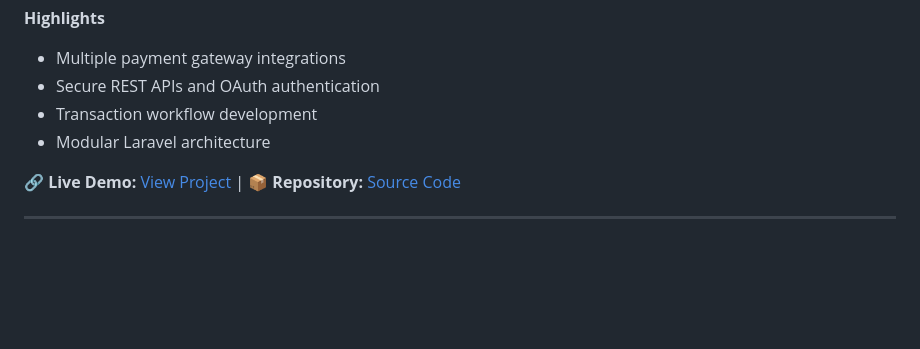
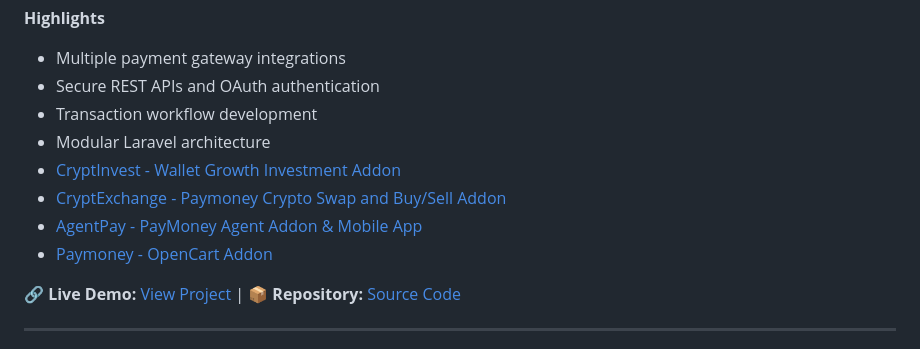
Before and after one commit to sufianrubel/sufianrubel, a Markdown page: README.md, the part around the change. Drawn GitHub-style; blank space fills up the shorter version.

Commit message:
Update README with PayMoney addon links
Added links to various PayMoney addons in the README.

```diff
--- a/README.md
+++ b/README.md
@@ -116,6 +116,10 @@ I'm **Abu Sufian Rubel**, a **Software Engineer focused on Backend and Full-Stac
 - Secure REST APIs and OAuth authentication
 - Transaction workflow development
 - Modular Laravel architecture
+- [CryptInvest - Wallet Growth Investment Addon](https://codecanyon.net/item/cryptinvest-wallet-growth-investment-addon/40526686)
+- [CryptExchange - Paymoney Crypto Swap and Buy/Sell Addon](https://codecanyon.net/item/cryptexchange-paymoney-crypto-swap-and-buysell-addon/43177642)
+- [AgentPay - PayMoney Agent Addon & Mobile App](https://codecanyon.net/item/agentpay-paymoney-agent-addon-mobile-app/51678110)
+- [Paymoney - OpenCart Addon](https://codecanyon.net/item/paymoney-opencart-addon/48172671)
 
 🔗 **Live Demo:** <a href="https://demo.paymoney.techvill.net/">View Project</a> | 📦 **Repository:** <a href="https://github.com/sufianrubel/PayMoney">Source Code</a>
 
```
